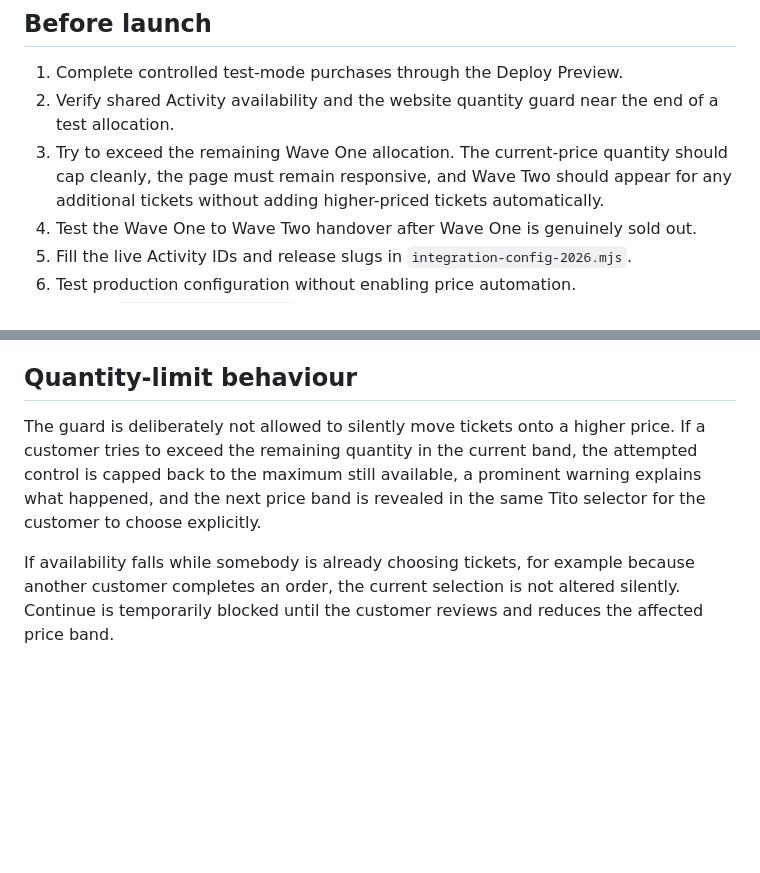
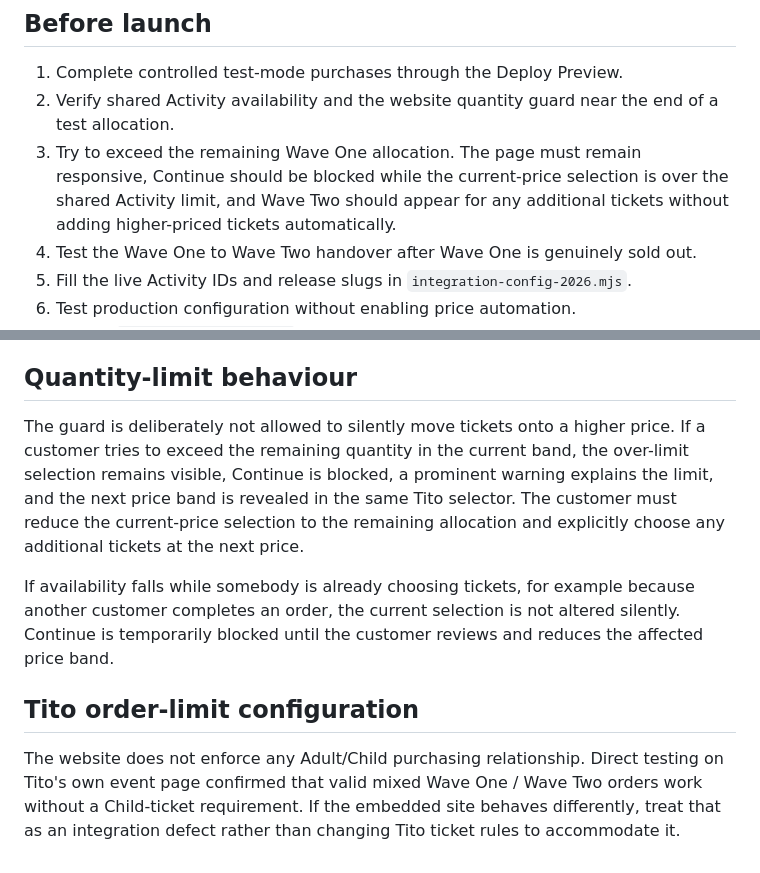
Before and after one commit to PhilStollery/new-wotton-fireworks, a Markdown page: docs/integration.md, 2 parts joined by grey strips. Rendered like a GitHub page; blank space fills up the shorter version.

```diff
--- a/docs/integration.md
+++ b/docs/integration.md
@@ -56,7 +56,7 @@ Tito Activities remain the hard capacity control. The reconciler never raises th
 
 1. Complete controlled test-mode purchases through the Deploy Preview.
 2. Verify shared Activity availability and the website quantity guard near the end of a test allocation.
-3. Try to exceed the remaining Wave One allocation. The current-price quantity should cap cleanly, the page must remain responsive, and Wave Two should appear for any additional tickets without adding higher-priced tickets automatically.
+3. Try to exceed the remaining Wave One allocation. The page must remain responsive, Continue should be blocked while the current-price selection is over the shared Activity limit, and Wave Two should appear for any additional tickets without adding higher-priced tickets automatically.
 4. Test the Wave One to Wave Two handover after Wave One is genuinely sold out.
 5. Fill the live Activity IDs and release slugs in `integration-config-2026.mjs`.
 6. Test production configuration without enabling price automation.
@@ -72,6 +72,11 @@ The completed-order overlay normally includes a Tito event-homepage sharing row.
 
 ## Quantity-limit behaviour
 
-The guard is deliberately not allowed to silently move tickets onto a higher price. If a customer tries to exceed the remaining quantity in the current band, the attempted control is capped back to the maximum still available, a prominent warning explains what happened, and the next price band is revealed in the same Tito selector for the customer to choose explicitly.
+The guard is deliberately not allowed to silently move tickets onto a higher price. If a customer tries to exceed the remaining quantity in the current band, the over-limit selection remains visible, Continue is blocked, a prominent warning explains the limit, and the next price band is revealed in the same Tito selector. The customer must reduce the current-price selection to the remaining allocation and explicitly choose any additional tickets at the next price.
 
 If availability falls while somebody is already choosing tickets, for example because another customer completes an order, the current selection is not altered silently. Continue is temporarily blocked until the customer reviews and reduces the affected price band.
+
+
+## Tito order-limit configuration
+
+The website does not enforce any Adult/Child purchasing relationship. Direct testing on Tito's own event page confirmed that valid mixed Wave One / Wave Two orders work without a Child-ticket requirement. If the embedded site behaves differently, treat that as an integration defect rather than changing Tito ticket rules to accommodate it.
```
